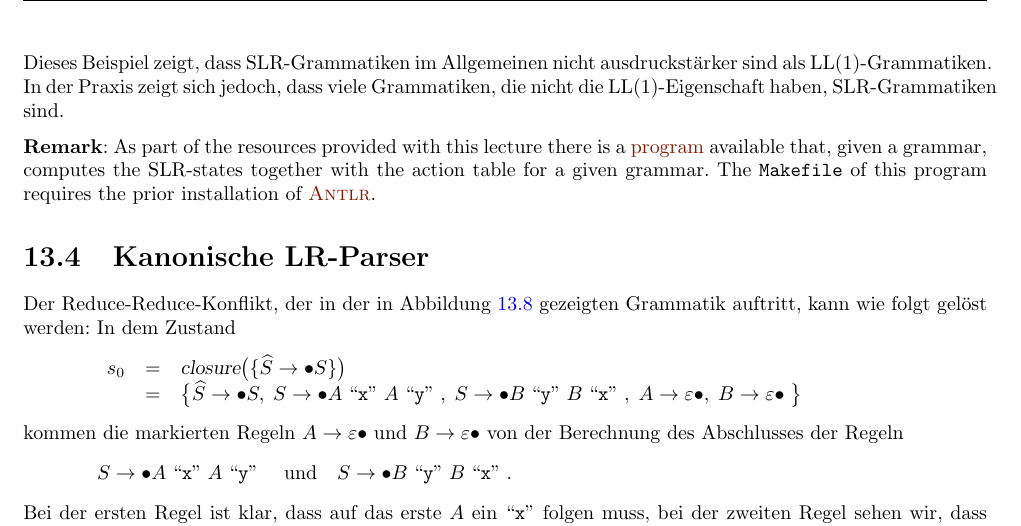
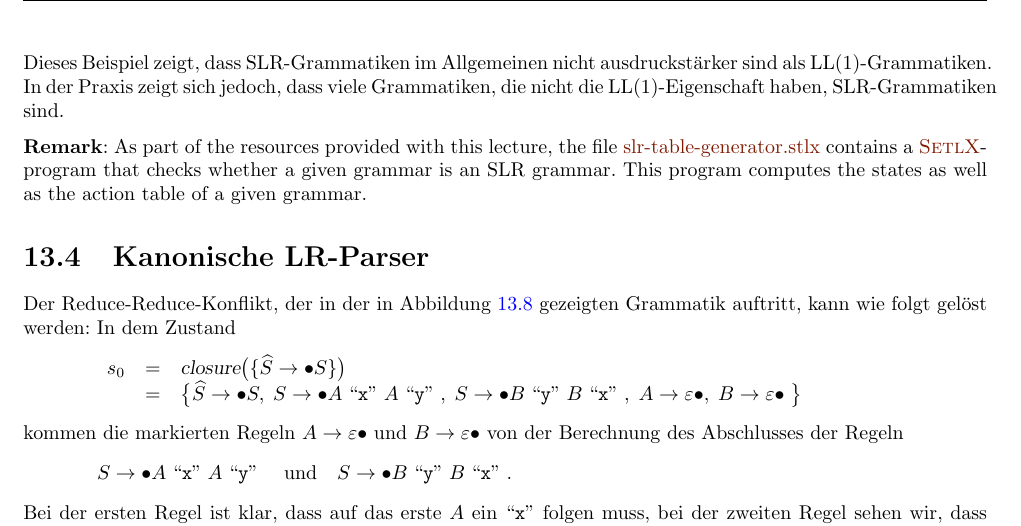
Before and after one commit to karlstroetmann/Formal-Languages, a LaTeX thesis (Lecture-Notes/formal-languages.tex, which reads Lecture-Notes/lr-parser.tex): part of page 202 of 296, cut so that both start at the same text. Compiled offline with pdfLaTeX; the source files are stored in an older character set and shown here as Unicode.

Commit message:
added link to SetlX program for computing SLR states

```diff
--- a/Lecture-Notes/lr-parser.tex
+++ b/Lecture-Notes/lr-parser.tex
@@ -912,10 +912,11 @@ LL(1)-Grammatiken.  In der Praxis zeigt sich jedoch, dass viele Grammatiken, die
 LL(1)-Eigenschaft haben, SLR-Grammatiken sind.
 
 \remarkEng
-As part of the resources provided with this lecture there is a
-\href{https://github.com/karlstroetmann/Formal-Languages/tree/master/ANTLR4/SLR-Parser-Generator}{program}
-available that, given a grammar, computes the SLR-states together with the action table for a given grammar.
-The \texttt{Makefile} of this program requires the prior installation of \href{http://www.antlr.org}{\textsc{Antlr}}.
+As part of the resources provided with this lecture,  the file
+\href{https://github.com/karlstroetmann/Formal-Languages/tree/master/SetlX/slr-table-generator.stlx}{slr-table-generator.stlx}
+contains a \href{http://wwwlehre.dhbw-stuttgart.de/~stroetma/SetlX/setlX.php}{\textsc{SetlX}}-program that
+checks whether a given grammar is an SLR grammar.  This program computes the states as well as the
+action table of a given grammar.
 
 \section{Kanonische LR-Parser}
 Der Reduce-Reduce-Konflikt, der in der in Abbildung \ref{fig:reduce-reduce-conflict.grammar}
```
